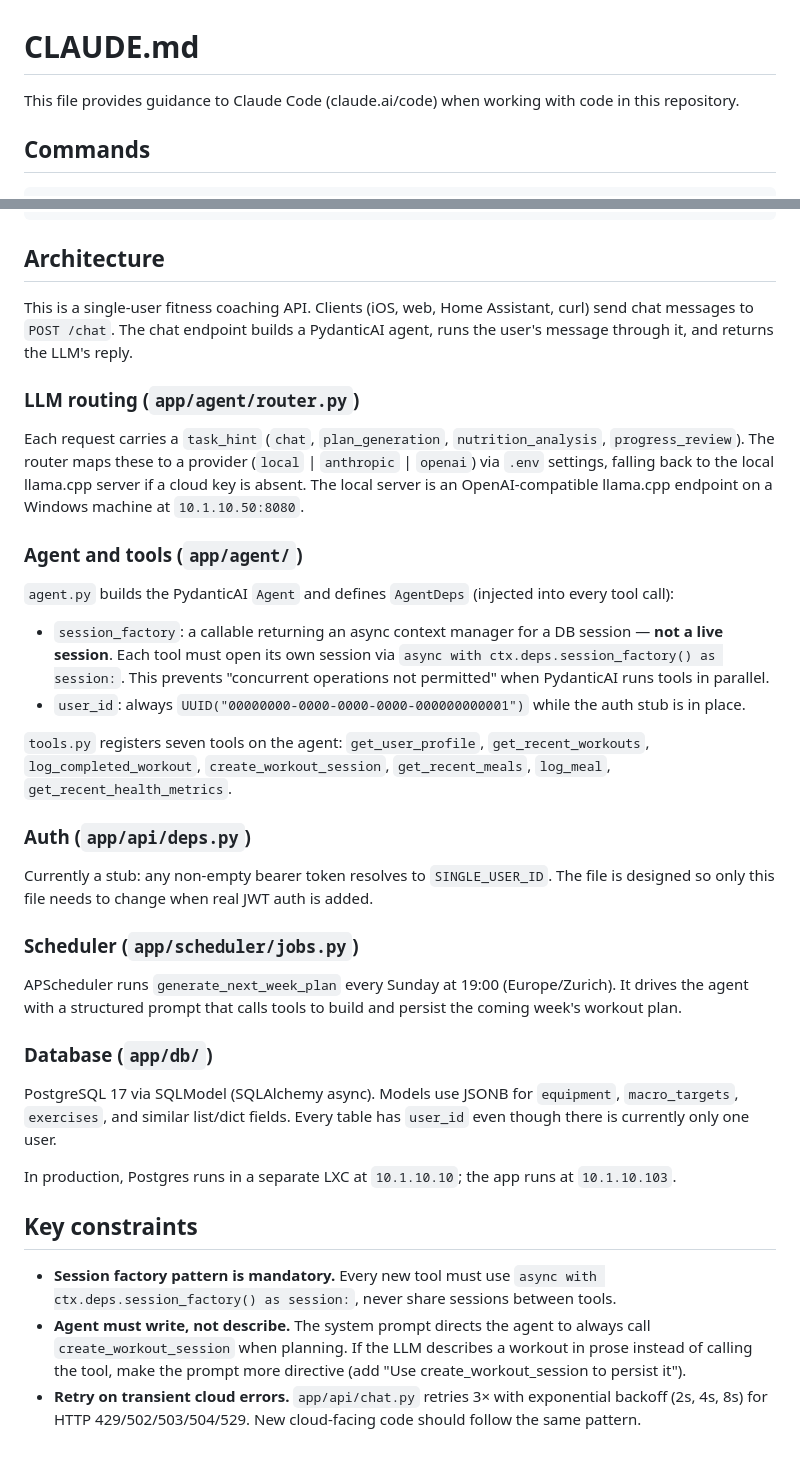
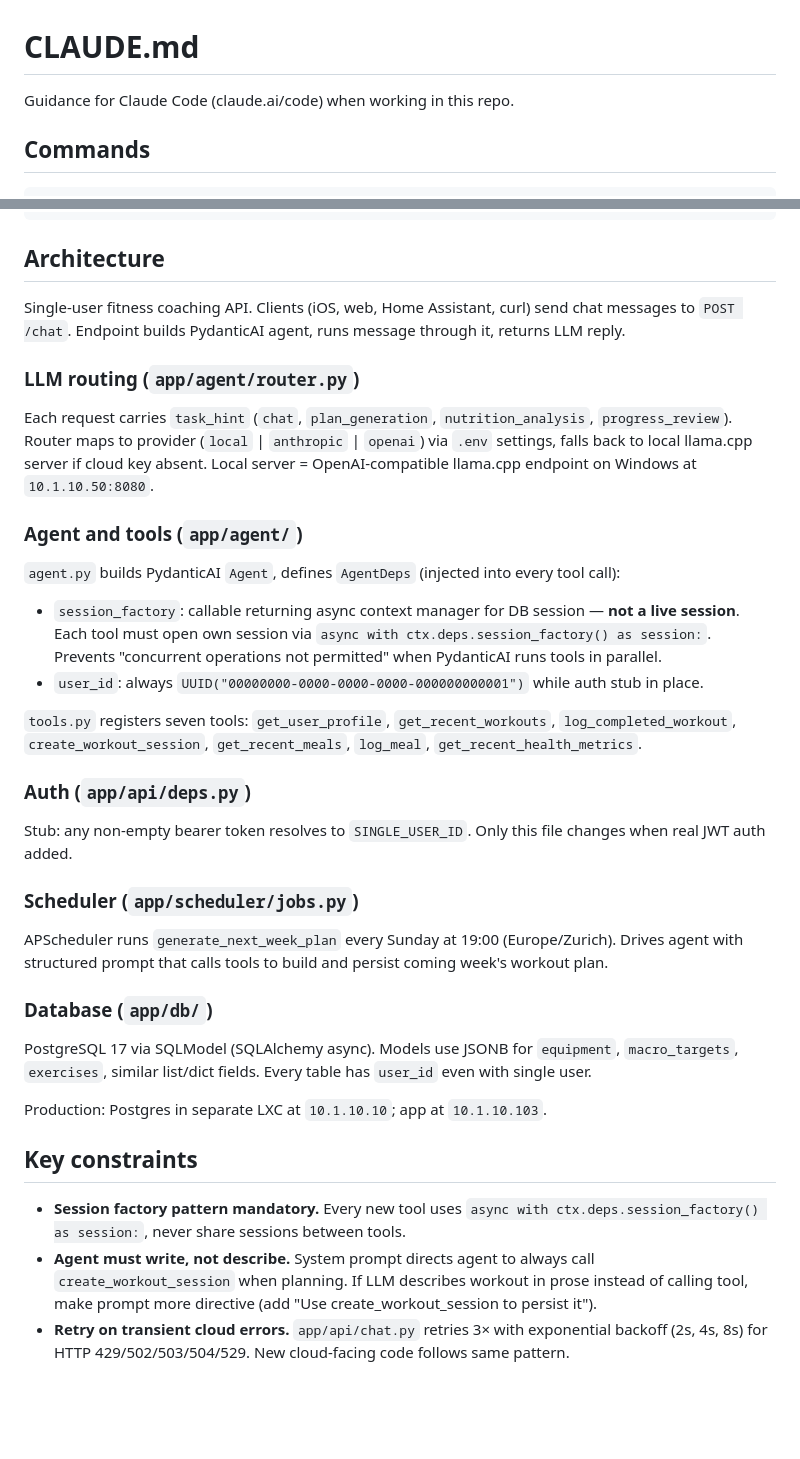
Before and after one commit to pbzh/fitness-agent, a Markdown page: CLAUDE.md, 2 parts joined by grey strips. Drawn GitHub-style; blank space fills up the shorter version.

```diff
--- a/CLAUDE.md
+++ b/CLAUDE.md
@@ -1,6 +1,6 @@
 # CLAUDE.md
 
-This file provides guidance to Claude Code (claude.ai/code) when working with code in this repository.
+Guidance for Claude Code (claude.ai/code) when working in this repo.
 
 ## Commands
 
@@ -32,36 +32,36 @@ uv run pytest tests/path/to/test_file.py::test_name  # single test
 
 ## Architecture
 
-This is a single-user fitness coaching API. Clients (iOS, web, Home Assistant, curl) send chat messages to `POST /chat`. The chat endpoint builds a PydanticAI agent, runs the user's message through it, and returns the LLM's reply.
+Single-user fitness coaching API. Clients (iOS, web, Home Assistant, curl) send chat messages to `POST /chat`. Endpoint builds PydanticAI agent, runs message through it, returns LLM reply.
 
 ### LLM routing (`app/agent/router.py`)
 
-Each request carries a `task_hint` (`chat`, `plan_generation`, `nutrition_analysis`, `progress_review`). The router maps these to a provider (`local` | `anthropic` | `openai`) via `.env` settings, falling back to the local llama.cpp server if a cloud key is absent. The local server is an OpenAI-compatible llama.cpp endpoint on a Windows machine at `10.1.10.50:8080`.
+Each request carries `task_hint` (`chat`, `plan_generation`, `nutrition_analysis`, `progress_review`). Router maps to provider (`local` | `anthropic` | `openai`) via `.env` settings, falls back to local llama.cpp server if cloud key absent. Local server = OpenAI-compatible llama.cpp endpoint on Windows at `10.1.10.50:8080`.
 
 ### Agent and tools (`app/agent/`)
 
-`agent.py` builds the PydanticAI `Agent` and defines `AgentDeps` (injected into every tool call):
-- `session_factory`: a callable returning an async context manager for a DB session — **not a live session**. Each tool must open its own session via `async with ctx.deps.session_factory() as session:`. This prevents "concurrent operations not permitted" when PydanticAI runs tools in parallel.
-- `user_id`: always `UUID("00000000-0000-0000-0000-000000000001")` while the auth stub is in place.
+`agent.py` builds PydanticAI `Agent`, defines `AgentDeps` (injected into every tool call):
+- `session_factory`: callable returning async context manager for DB session — **not a live session**. Each tool must open own session via `async with ctx.deps.session_factory() as session:`. Prevents "concurrent operations not permitted" when PydanticAI runs tools in parallel.
+- `user_id`: always `UUID("00000000-0000-0000-0000-000000000001")` while auth stub in place.
 
-`tools.py` registers seven tools on the agent: `get_user_profile`, `get_recent_workouts`, `log_completed_workout`, `create_workout_session`, `get_recent_meals`, `log_meal`, `get_recent_health_metrics`.
+`tools.py` registers seven tools: `get_user_profile`, `get_recent_workouts`, `log_completed_workout`, `create_workout_session`, `get_recent_meals`, `log_meal`, `get_recent_health_metrics`.
 
 ### Auth (`app/api/deps.py`)
 
-Currently a stub: any non-empty bearer token resolves to `SINGLE_USER_ID`. The file is designed so only this file needs to change when real JWT auth is added.
+Stub: any non-empty bearer token resolves to `SINGLE_USER_ID`. Only this file changes when real JWT auth added.
 
 ### Scheduler (`app/scheduler/jobs.py`)
 
-APScheduler runs `generate_next_week_plan` every Sunday at 19:00 (Europe/Zurich). It drives the agent with a structured prompt that calls tools to build and persist the coming week's workout plan.
+APScheduler runs `generate_next_week_plan` every Sunday at 19:00 (Europe/Zurich). Drives agent with structured prompt that calls tools to build and persist coming week's workout plan.
 
 ### Database (`app/db/`)
 
-PostgreSQL 17 via SQLModel (SQLAlchemy async). Models use JSONB for `equipment`, `macro_targets`, `exercises`, and similar list/dict fields. Every table has `user_id` even though there is currently only one user.
+PostgreSQL 17 via SQLModel (SQLAlchemy async). Models use JSONB for `equipment`, `macro_targets`, `exercises`, similar list/dict fields. Every table has `user_id` even with single user.
 
-In production, Postgres runs in a separate LXC at `10.1.10.10`; the app runs at `10.1.10.103`.
+Production: Postgres in separate LXC at `10.1.10.10`; app at `10.1.10.103`.
 
 ## Key constraints
 
-- **Session factory pattern is mandatory.** Every new tool must use `async with ctx.deps.session_factory() as session:`, never share sessions between tools.
-- **Agent must write, not describe.** The system prompt directs the agent to always call `create_workout_session` when planning. If the LLM describes a workout in prose instead of calling the tool, make the prompt more directive (add "Use create_workout_session to persist it").
-- **Retry on transient cloud errors.** `app/api/chat.py` retries 3× with exponential backoff (2s, 4s, 8s) for HTTP 429/502/503/504/529. New cloud-facing code should follow the same pattern.
+- **Session factory pattern mandatory.** Every new tool uses `async with ctx.deps.session_factory() as session:`, never share sessions between tools.
+- **Agent must write, not describe.** System prompt directs agent to always call `create_workout_session` when planning. If LLM describes workout in prose instead of calling tool, make prompt more directive (add "Use create_workout_session to persist it").
+- **Retry on transient cloud errors.** `app/api/chat.py` retries 3× with exponential backoff (2s, 4s, 8s) for HTTP 429/502/503/504/529. New cloud-facing code follows same pattern.
```
Also changed, not shown: README.md (+6 -3 lines).
